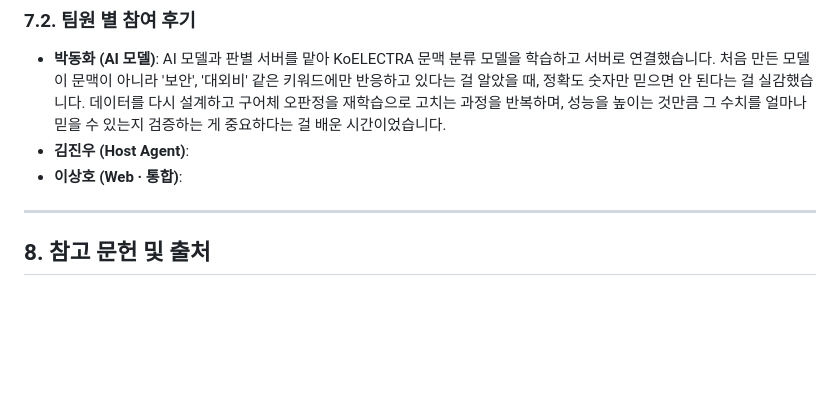
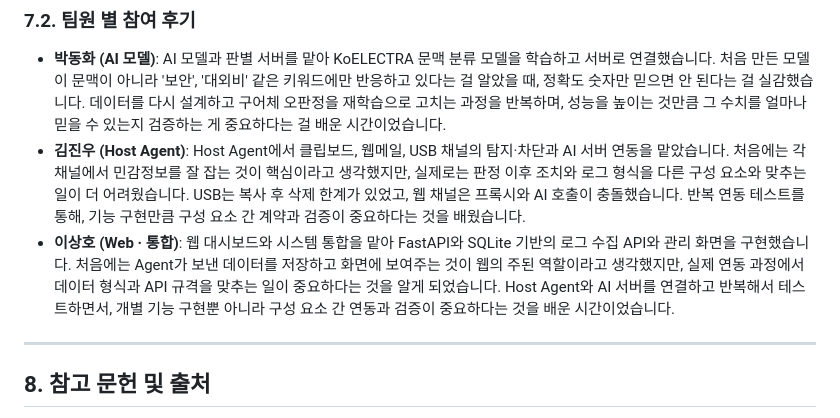
Before and after one commit to pnucse-capstone2026/capstone-2026-team-43, a Markdown page: README.md, the part around the change. Rendered like a GitHub page; blank space fills up the shorter version.

Commit message:
참여 후기

```diff
--- a/README.md
+++ b/README.md
@@ -315,8 +315,8 @@ pip install -r requirements.txt
 ### 7.2. 팀원 별 참여 후기
 
 - **박동화 (AI 모델)**: AI 모델과 판별 서버를 맡아 KoELECTRA 문맥 분류 모델을 학습하고 서버로 연결했습니다. 처음 만든 모델이 문맥이 아니라 '보안', '대외비' 같은 키워드에만 반응하고 있다는 걸 알았을 때, 정확도 숫자만 믿으면 안 된다는 걸 실감했습니다. 데이터를 다시 설계하고 구어체 오판정을 재학습으로 고치는 과정을 반복하며, 성능을 높이는 것만큼 그 수치를 얼마나 믿을 수 있는지 검증하는 게 중요하다는 걸 배운 시간이었습니다.
-- **김진우 (Host Agent)**:
-- **이상호 (Web · 통합)**:
+- **김진우 (Host Agent)**: Host Agent에서 클립보드, 웹메일, USB 채널의 탐지·차단과 AI 서버 연동을 맡았습니다. 처음에는 각 채널에서 민감정보를 잘 잡는 것이 핵심이라고 생각했지만, 실제로는 판정 이후 조치와 로그 형식을 다른 구성 요소와 맞추는 일이 더 어려웠습니다. USB는 복사 후 삭제 한계가 있었고, 웹 채널은 프록시와 AI 호출이 충돌했습니다. 반복 연동 테스트를 통해, 기능 구현만큼 구성 요소 간 계약과 검증이 중요하다는 것을 배웠습니다.
+- **이상호 (Web · 통합)**: 웹 대시보드와 시스템 통합을 맡아 FastAPI와 SQLite 기반의 로그 수집 API와 관리 화면을 구현했습니다. 처음에는 Agent가 보낸 데이터를 저장하고 화면에 보여주는 것이 웹의 주된 역할이라고 생각했지만, 실제 연동 과정에서 데이터 형식과 API 규격을 맞추는 일이 중요하다는 것을 알게 되었습니다. Host Agent와 AI 서버를 연결하고 반복해서 테스트하면서, 개별 기능 구현뿐 아니라 구성 요소 간 연동과 검증이 중요하다는 것을 배운 시간이었습니다.
 
 ---
 
```
